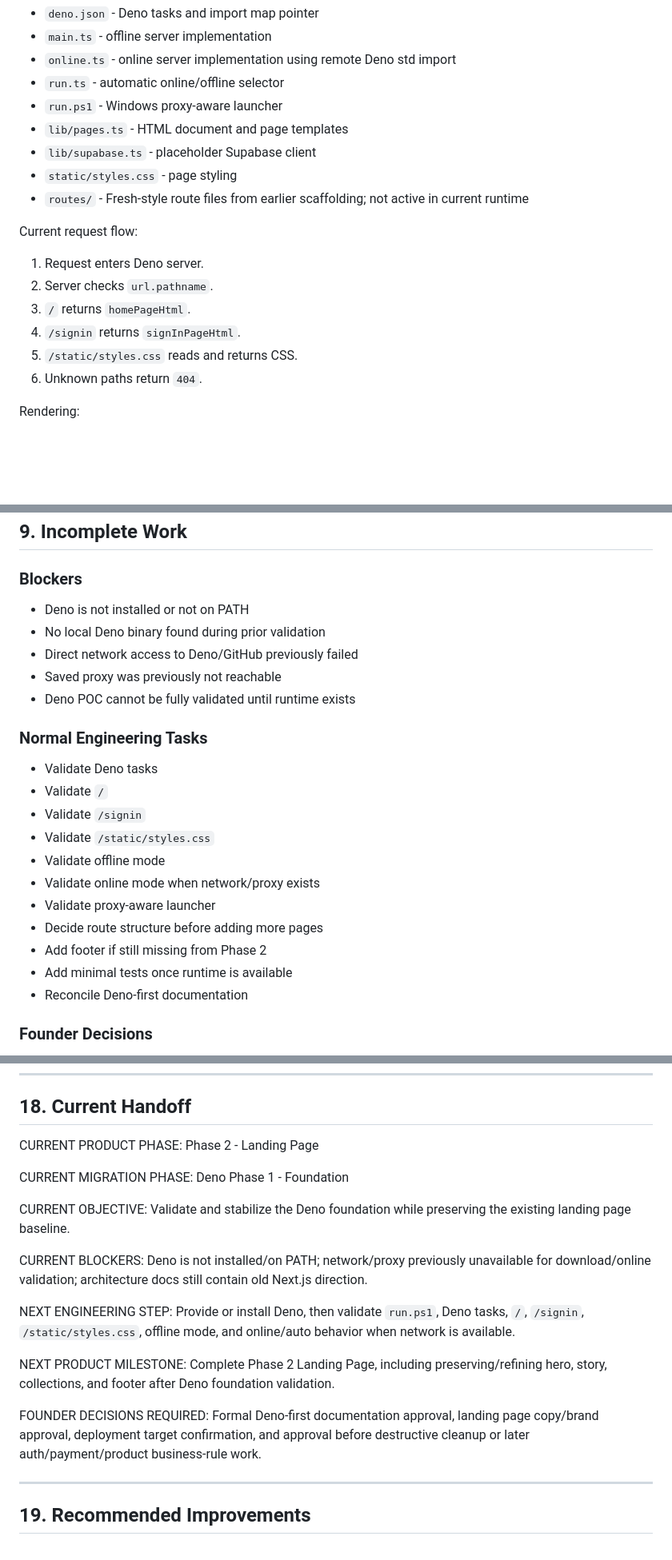
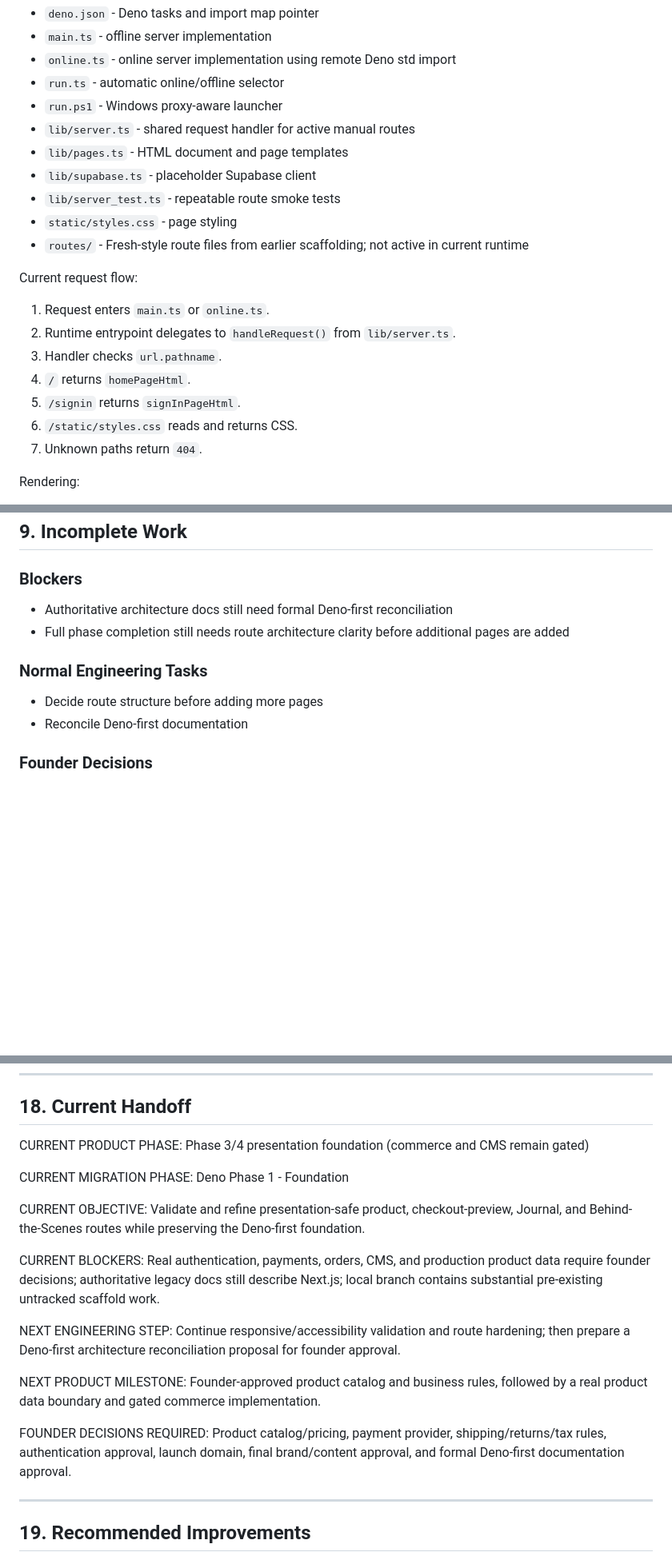
Before and after one commit to michaeldev0ps/paixx, a Markdown page: docs/AI_KNOWLEDGE_BASE.md, 3 parts joined by grey strips. Shown at 80% size. Drawn GitHub-style; blank space fills up the shorter version.

```diff
--- a/docs/AI_KNOWLEDGE_BASE.md
+++ b/docs/AI_KNOWLEDGE_BASE.md
@@ -128,19 +129,22 @@ Current structure:
 - `online.ts` - online server implementation using remote Deno std import
 - `run.ts` - automatic online/offline selector
 - `run.ps1` - Windows proxy-aware launcher
+- `lib/server.ts` - shared request handler for active manual routes
 - `lib/pages.ts` - HTML document and page templates
 - `lib/supabase.ts` - placeholder Supabase client
+- `lib/server_test.ts` - repeatable route smoke tests
 - `static/styles.css` - page styling
 - `routes/` - Fresh-style route files from earlier scaffolding; not active in current runtime
 
 Current request flow:
 
-1. Request enters Deno server.
-2. Server checks `url.pathname`.
-3. `/` returns `homePageHtml`.
-4. `/signin` returns `signInPageHtml`.
-5. `/static/styles.css` reads and returns CSS.
-6. Unknown paths return `404`.
+1. Request enters `main.ts` or `online.ts`.
+2. Runtime entrypoint delegates to `handleRequest()` from `lib/server.ts`.
+3. Handler checks `url.pathname`.
+4. `/` returns `homePageHtml`.
+5. `/signin` returns `signInPageHtml`.
+6. `/static/styles.css` reads and returns CSS.
+7. Unknown paths return `404`.
 
 Rendering:
 
@@ -543,24 +548,12 @@ Evidence:
 
 ### Blockers
 
-- Deno is not installed or not on PATH
-- No local Deno binary found during prior validation
-- Direct network access to Deno/GitHub previously failed
-- Saved proxy was previously not reachable
-- Deno POC cannot be fully validated until runtime exists
+- Authoritative architecture docs still need formal Deno-first reconciliation
+- Full phase completion still needs route architecture clarity before additional pages are added
 
 ### Normal Engineering Tasks
 
-- Validate Deno tasks
-- Validate `/`
-- Validate `/signin`
-- Validate `/static/styles.css`
-- Validate offline mode
-- Validate online mode when network/proxy exists
-- Validate proxy-aware launcher
 - Decide route structure before adding more pages
-- Add footer if still missing from Phase 2
-- Add minimal tests once runtime is available
 - Reconcile Deno-first documentation
 
 ### Founder Decisions
@@ -939,19 +937,19 @@ AI agents should:
 
 ## 18. Current Handoff
 
-CURRENT PRODUCT PHASE: Phase 2 - Landing Page
+CURRENT PRODUCT PHASE: Phase 3/4 presentation foundation (commerce and CMS remain gated)
 
 CURRENT MIGRATION PHASE: Deno Phase 1 - Foundation
 
-CURRENT OBJECTIVE: Validate and stabilize the Deno foundation while preserving the existing landing page baseline.
+CURRENT OBJECTIVE: Validate and refine presentation-safe product, checkout-preview, Journal, and Behind-the-Scenes routes while preserving the Deno-first foundation.
 
-CURRENT BLOCKERS: Deno is not installed/on PATH; network/proxy previously unavailable for download/online validation; architecture docs still contain old Next.js direction.
+CURRENT BLOCKERS: Real authentication, payments, orders, CMS, and production product data require founder decisions; authoritative legacy docs still describe Next.js; local branch contains substantial pre-existing untracked scaffold work.
 
-NEXT ENGINEERING STEP: Provide or install Deno, then validate `run.ps1`, Deno tasks, `/`, `/signin`, `/static/styles.css`, offline mode, and online/auto behavior when network is available.
+NEXT ENGINEERING STEP: Continue responsive/accessibility validation and route hardening; then prepare a Deno-first architecture reconciliation proposal for founder approval.
 
-NEXT PRODUCT MILESTONE: Complete Phase 2 Landing Page, including preserving/refining hero, story, collections, and footer after Deno foundation validation.
+NEXT PRODUCT MILESTONE: Founder-approved product catalog and business rules, followed by a real product data boundary and gated commerce implementation.
 
-FOUNDER DECISIONS REQUIRED: Formal Deno-first documentation approval, landing page copy/brand approval, deployment target confirmation, and approval before destructive cleanup or later auth/payment/product business-rule work.
+FOUNDER DECISIONS REQUIRED: Product catalog/pricing, payment provider, shipping/returns/tax rules, authentication approval, launch domain, final brand/content approval, and formal Deno-first documentation approval.
 
 ---
 
```
Also changed, not shown: other parts of docs/AI_KNOWLEDGE_BASE.md (+34 -27 lines).
